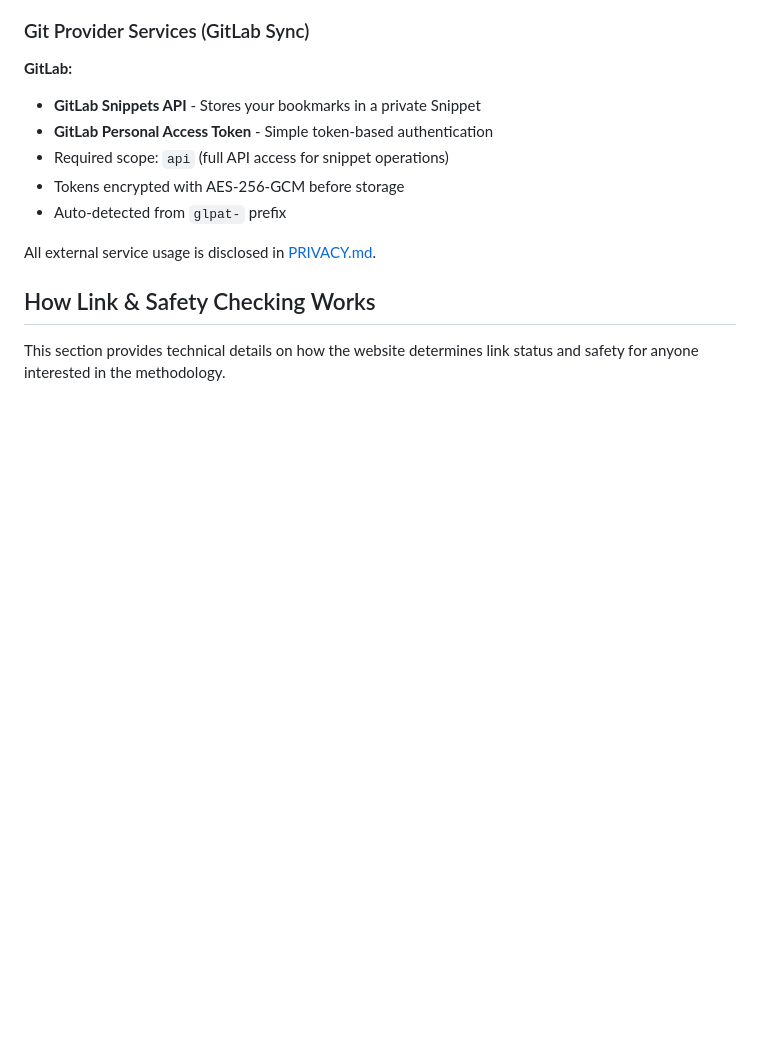
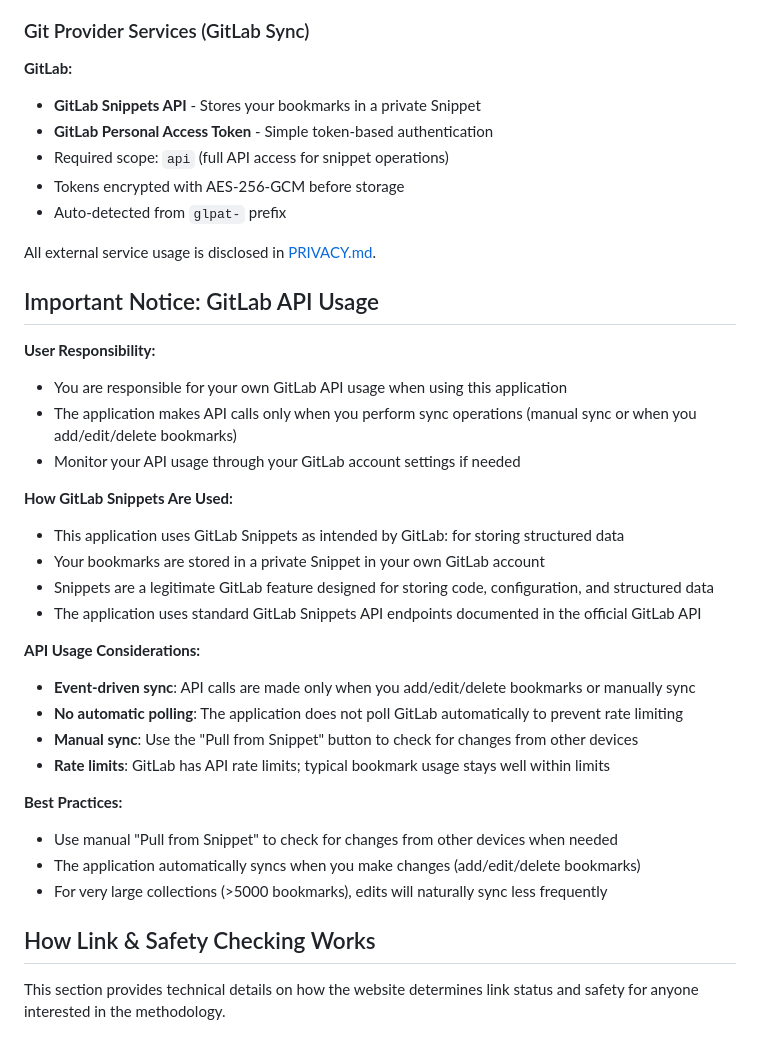
Before and after one commit to AbsoluteXYZero/Bookmark-Manager-Zero-Web, a Markdown page: README.md, the part around the change. Drawn GitHub-style; blank space fills up the shorter version.

Commit message:
Add GitLab API usage disclaimer and best practices
Added comprehensive disclaimer section to README explaining:
- User responsibility for GitLab API usage
- How GitLab Snippets are used as intended (storing structured data)
- Event-driven sync behavior (no automatic polling)
- Best practices for manual sync and large collections

This clarifies the application's API usage patterns and helps users understand their responsibility when using GitLab integration.

🤖 Generated with [Claude Code](https://claude.com/claude-code)

Co-Authored-By: Claude Sonnet 4.5 <noreply@anthropic.com>

```diff
--- a/README.md
+++ b/README.md
@@ -263,6 +263,30 @@ The website can optionally use external services for enhanced features. **All ca
 - Auto-detected from `glpat-` prefix
 
 All external service usage is disclosed in [PRIVACY.md](PRIVACY.md).
+
+## Important Notice: GitLab API Usage
+
+**User Responsibility:**
+- You are responsible for your own GitLab API usage when using this application
+- The application makes API calls only when you perform sync operations (manual sync or when you add/edit/delete bookmarks)
+- Monitor your API usage through your GitLab account settings if needed
+
+**How GitLab Snippets Are Used:**
+- This application uses GitLab Snippets as intended by GitLab: for storing structured data
+- Your bookmarks are stored in a private Snippet in your own GitLab account
+- Snippets are a legitimate GitLab feature designed for storing code, configuration, and structured data
+- The application uses standard GitLab Snippets API endpoints documented in the official GitLab API
+
+**API Usage Considerations:**
+- **Event-driven sync**: API calls are made only when you add/edit/delete bookmarks or manually sync
+- **No automatic polling**: The application does not poll GitLab automatically to prevent rate limiting
+- **Manual sync**: Use the "Pull from Snippet" button to check for changes from other devices
+- **Rate limits**: GitLab has API rate limits; typical bookmark usage stays well within limits
+
+**Best Practices:**
+- Use manual "Pull from Snippet" to check for changes from other devices when needed
+- The application automatically syncs when you make changes (add/edit/delete bookmarks)
+- For very large collections (>5000 bookmarks), edits will naturally sync less frequently
 
 ## How Link & Safety Checking Works
 
```
